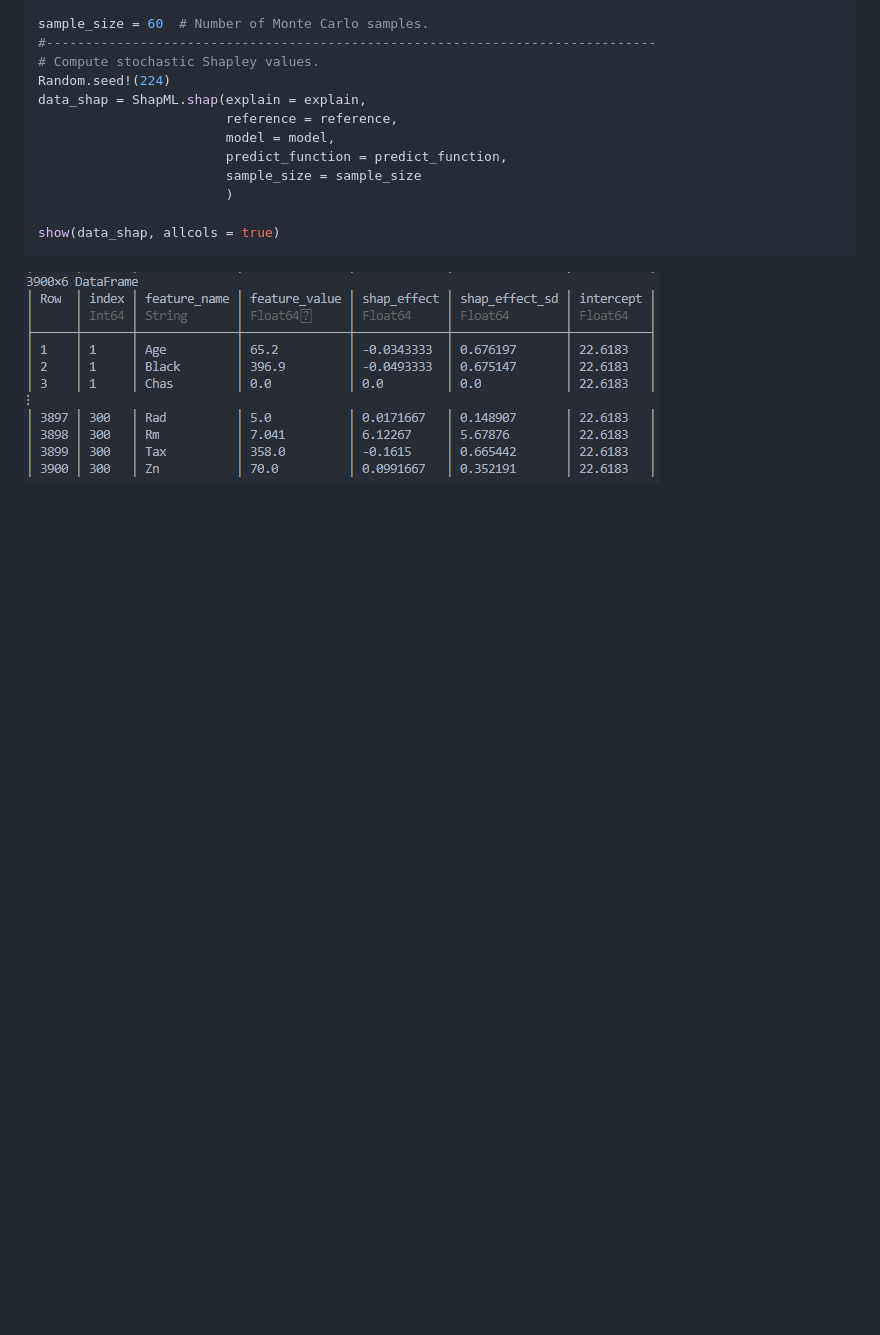
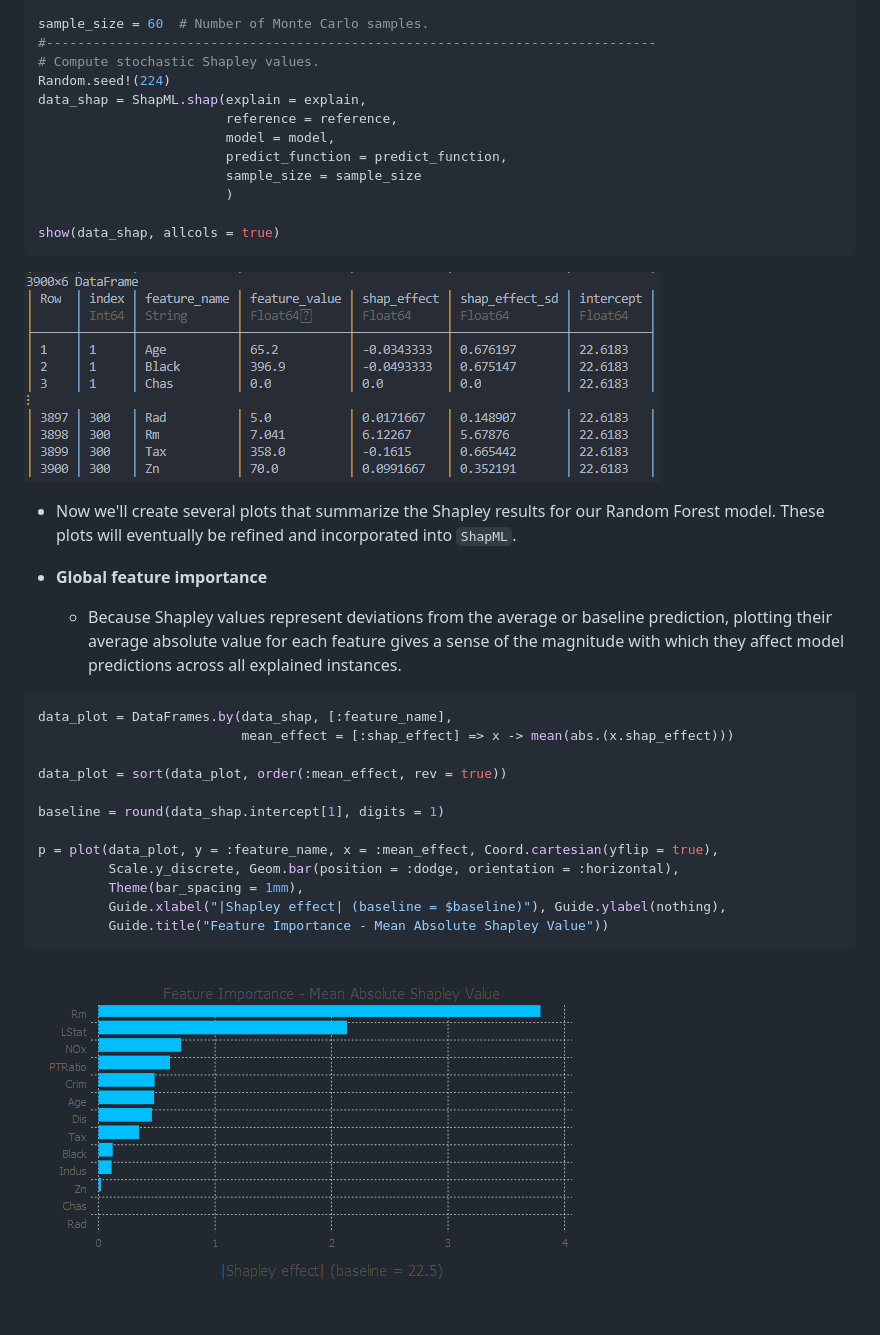
Before and after one commit to nredell/ShapML.jl, a Markdown page: README.md, the part around the change. GitHub-like rendering; pictures changed too: tools/feature_importance_example.png (added); blank space fills up the shorter version.

Commit message:
Add feature importance plot to README

````diff
--- a/README.md
+++ b/README.md
@@ -87,3 +87,27 @@ data_shap = ShapML.shap(explain = explain,
 show(data_shap, allcols = true)
 ```
 ![](./tools/shap_output.PNG)
+
+* Now we'll create several plots that summarize the Shapley results for our Random Forest model.
+These plots will eventually be refined and incorporated into `ShapML`.
+
+* **Global feature importance**
+    + Because Shapley values represent deviations from the average or baseline prediction,
+    plotting their average absolute value for each feature gives a sense of the magnitude with which
+    they affect model predictions across all explained instances.
+
+``` julia
+data_plot = DataFrames.by(data_shap, [:feature_name],
+                          mean_effect = [:shap_effect] => x -> mean(abs.(x.shap_effect)))
+
+data_plot = sort(data_plot, order(:mean_effect, rev = true))
+
+baseline = round(data_shap.intercept[1], digits = 1)
+
+p = plot(data_plot, y = :feature_name, x = :mean_effect, Coord.cartesian(yflip = true),
+         Scale.y_discrete, Geom.bar(position = :dodge, orientation = :horizontal),
+         Theme(bar_spacing = 1mm),
+         Guide.xlabel("|Shapley effect| (baseline = $baseline)"), Guide.ylabel(nothing),
+         Guide.title("Feature Importance - Mean Absolute Shapley Value"))
+```
+![](./tools/feature_importance_example.png)
````
Also changed, not shown: 1 other file.
